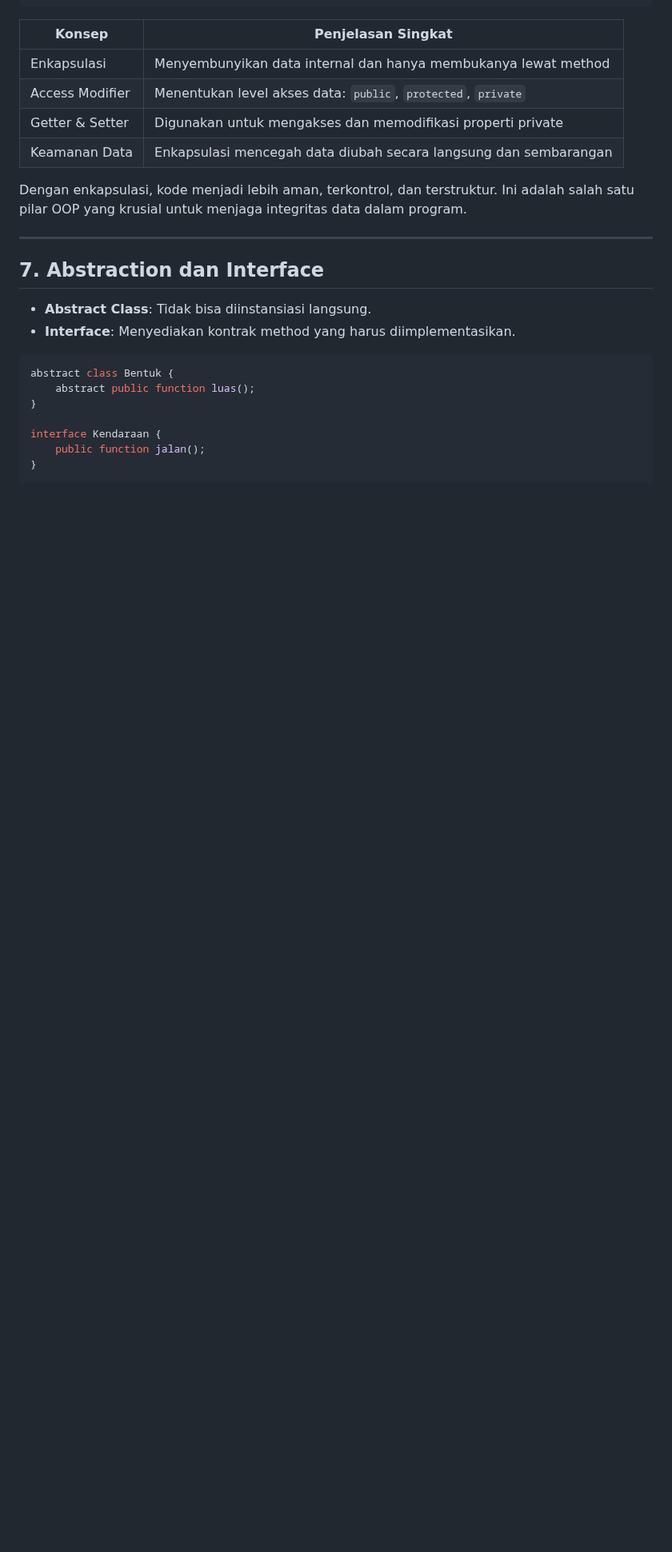
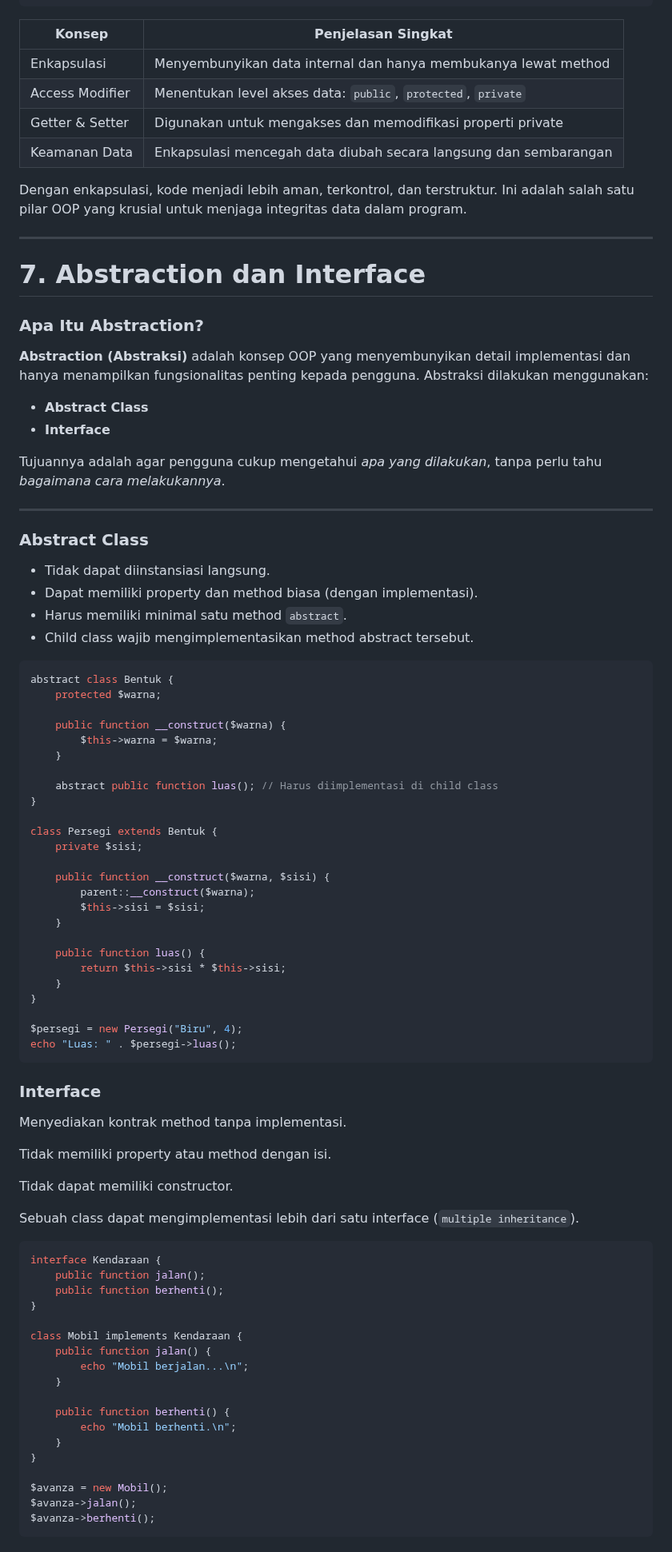
Before and after one commit to Ridlo543/Web-Programming-Lab, a Markdown page: 07_OOP PHP/materi.md, the part around one of its changes. Shown at 80% size. GitHub-like rendering; blank space fills up the shorter version.

Commit message:
`Updated OOP PHP materi.md with new content on inheritance, encapsulation, abstraction and interface`

````diff
--- a/07_OOP PHP/materi.md
+++ b/07_OOP PHP/materi.md
@@ -627,17 +627,79 @@ Dengan enkapsulasi, kode menjadi lebih aman, terkontrol, dan terstruktur. Ini ad
 
 ---
 
-## 7. Abstraction dan Interface
+# 7. Abstraction dan Interface
 
-- **Abstract Class**: Tidak bisa diinstansiasi langsung.
-- **Interface**: Menyediakan kontrak method yang harus diimplementasikan.
+### Apa Itu Abstraction?
+
+**Abstraction (Abstraksi)** adalah konsep OOP yang menyembunyikan detail implementasi dan hanya menampilkan fungsionalitas penting kepada pengguna. Abstraksi dilakukan menggunakan:
+
+- **Abstract Class**
+- **Interface**
+
+Tujuannya adalah agar pengguna cukup mengetahui *apa yang dilakukan*, tanpa perlu tahu *bagaimana cara melakukannya*.
+
+---
+
+### Abstract Class
+
+- Tidak dapat diinstansiasi langsung.
+- Dapat memiliki property dan method biasa (dengan implementasi).
+- Harus memiliki minimal satu method `abstract`.
+- Child class wajib mengimplementasikan method abstract tersebut.
 
 ```php
 abstract class Bentuk {
-    abstract public function luas();
+    protected $warna;
+
+    public function __construct($warna) {
+        $this->warna = $warna;
+    }
+
+    abstract public function luas(); // Harus diimplementasi di child class
 }
 
+class Persegi extends Bentuk {
+    private $sisi;
+
+    public function __construct($warna, $sisi) {
+        parent::__construct($warna);
+        $this->sisi = $sisi;
+    }
+
+    public function luas() {
+        return $this->sisi * $this->sisi;
+    }
+}
+
+$persegi = new Persegi("Biru", 4);
+echo "Luas: " . $persegi->luas();
+```
+### Interface
+Menyediakan kontrak method tanpa implementasi.
+
+Tidak memiliki property atau method dengan isi.
+
+Tidak dapat memiliki constructor.
+
+Sebuah class dapat mengimplementasi lebih dari satu interface (`multiple inheritance`).
+
+```php
 interface Kendaraan {
     public function jalan();
+    public function berhenti();
 }
+
+class Mobil implements Kendaraan {
+    public function jalan() {
+        echo "Mobil berjalan...\n";
+    }
+
+    public function berhenti() {
+        echo "Mobil berhenti.\n";
+    }
+}
+
+$avanza = new Mobil();
+$avanza->jalan();
+$avanza->berhenti();
 ```
````
Also changed, not shown: other parts of 07_OOP PHP/materi.md (+29 -5 lines).
